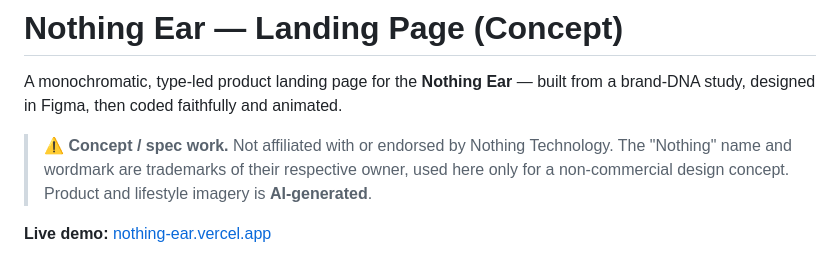
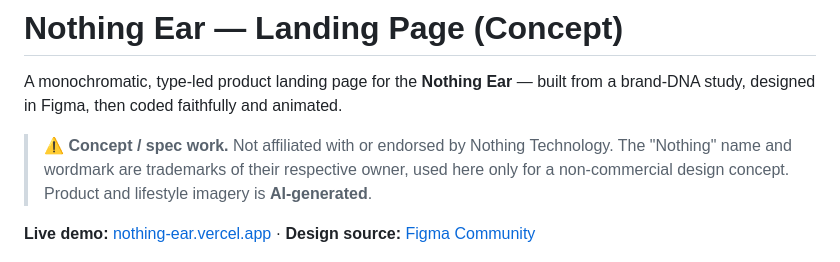
Before and after one commit to felipeuxdesign/nothing-ear, a Markdown page: README.md, the part around the change. Drawn GitHub-style.

Commit message:
README: add Figma Community link (design source)
Published: https://www.figma.com/community/file/1654599825441457489/nothing-ear
Closes the loop — README now links to both the live deploy and the
design file, and the Figma listing links back to the repo + Vercel.

```diff
--- a/README.md
+++ b/README.md
@@ -7,7 +7,7 @@ brand-DNA study, designed in Figma, then coded faithfully and animated.
 > The "Nothing" name and wordmark are trademarks of their respective owner, used here only
 > for a non-commercial design concept. Product and lifestyle imagery is **AI-generated**.
 
-**Live demo:** [nothing-ear.vercel.app](https://nothing-ear.vercel.app/)
+**Live demo:** [nothing-ear.vercel.app](https://nothing-ear.vercel.app/) · **Design source:** [Figma Community](https://www.figma.com/community/file/1654599825441457489/nothing-ear)
 
 <p align="center">
   <img src="assets/cover.png" alt="Nothing Ear landing page — hero section" width="900" />
```
